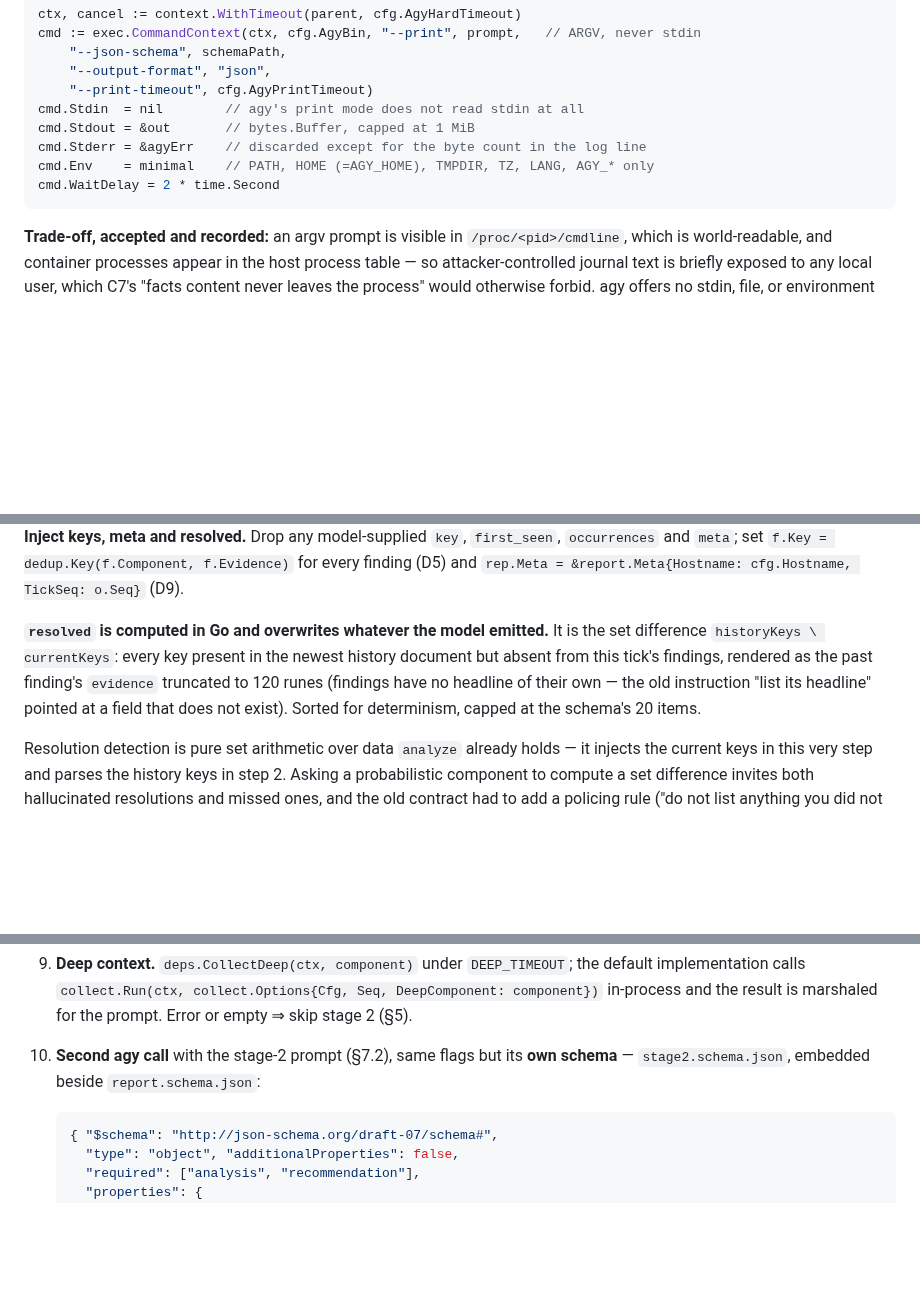
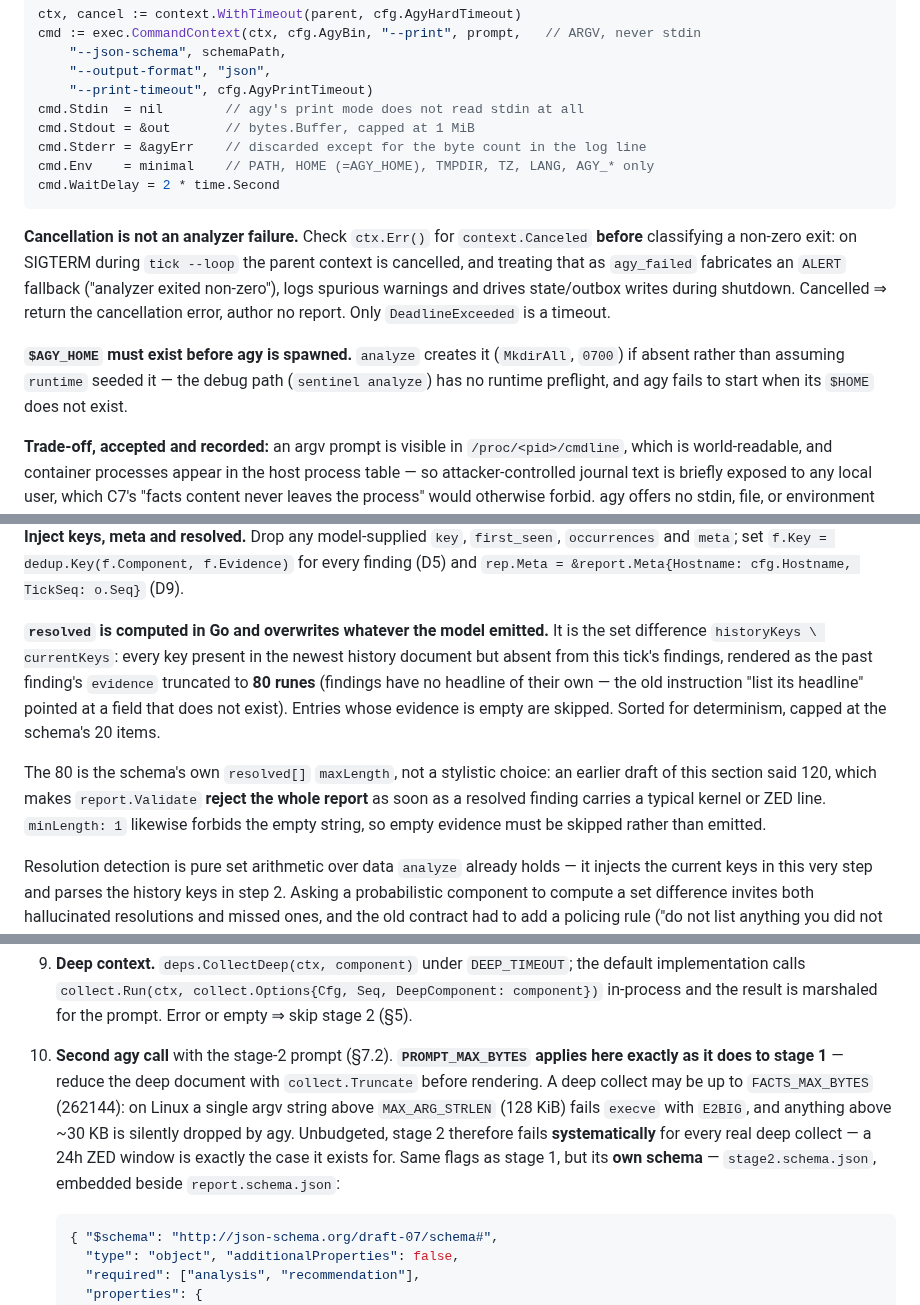
Before and after one commit to thiscantbeserious/agentic-server-supervisor, a Markdown page: contracts/analyze.md, 3 parts joined by grey strips. Drawn GitHub-style; blank space fills up the shorter version.

Commit message:
analyze: stage-2 prompt budget, resolved rune bound, .sh TLD hole, cancellation
agy second-opinion gate on the final T4 code, four real defects that five
adversarial review rounds did not surface. Two are mine:

- resolved entries were specified at 120 runes while the schema caps them at
  80, so report.Validate rejects the whole report as soon as a resolved finding
  carries a typical kernel or ZED line. Empty evidence also violated
  minLength 1. Now 80, empties skipped.
- 'sh' was in the guard's safe-suffix set so that backup.sh reads as a
  filename - but .sh is a live TLD, so 'sh evil.sh' was waved through. Removed,
  and the token set now includes interpreters (sh/bash/python/perl/node/eval)
  and output redirection: blocking fetch verbs while allowing 'sh payload'
  closes only half the path.

And two in the code:
- stage 2 rendered the deep document unbudgeted. A deep collect reaches
  FACTS_MAX_BYTES (256KB): above 128KiB execve fails E2BIG, above ~30KB agy
  drops it silently. Stage 2 would have failed systematically for every real
  deep collect - the 24h ZED window it exists for. PROMPT_MAX_BYTES now applies
  to both stages.
- context.Canceled was classified as agy_failed, so SIGTERM during tick --loop
  fabricated an ALERT fallback and wrote state during shutdown. Cancellation
  now authors no report.

Co-Authored-By: Claude Fable 5 <noreply@anthropic.com>

````diff
--- a/contracts/analyze.md
+++ b/contracts/analyze.md
@@ -306,6 +306,10 @@ flowchart TD
    cmd.WaitDelay = 2 * time.Second
    ```
 
+   **Cancellation is not an analyzer failure.** Check `ctx.Err()` for `context.Canceled` **before** classifying a non-zero exit: on SIGTERM during `tick --loop` the parent context is cancelled, and treating that as `agy_failed` fabricates an `ALERT` fallback ("analyzer exited non-zero"), logs spurious warnings and drives state/outbox writes during shutdown. Cancelled ⇒ return the cancellation error, author no report. Only `DeadlineExceeded` is a timeout.
+
+   **`$AGY_HOME` must exist before agy is spawned.** `analyze` creates it (`MkdirAll`, `0700`) if absent rather than assuming `runtime` seeded it — the debug path (`sentinel analyze`) has no runtime preflight, and agy fails to start when its `$HOME` does not exist.
+
    **Trade-off, accepted and recorded:** an argv prompt is visible in `/proc/<pid>/cmdline`, which is world-readable, and container processes appear in the host process table — so attacker-controlled journal text is briefly exposed to any local user, which C7's "facts content never leaves the process" would otherwise forbid. agy offers no stdin, file, or environment channel for the prompt (checked against 1.1.13 and the headless docs), so there is no alternative that keeps it private; `/proc/<pid>/environ` would be `0400` owner-only if agy ever gains an env-var input. `bam` is a single-admin host and `PROMPT_MAX_BYTES` keeps the argument far below `ARG_MAX` (2 MiB on Linux). Accepted; revisit if agy adds another input channel.
 
    **The prompt is an argv argument.** Verified against agy 1.1.13 on 2026-08-16 and confirmed by the official headless documentation: print mode ignores stdin entirely — piping a prompt in produces a hallucinated answer to an empty question, while the same text as an argument answers correctly. A prompt file is still written to `${TMPDIR}` for debugging and for the attempt-2 append, but it is passed by value, not by handle.
@@ -336,7 +340,9 @@ flowchart TD
 6. **Failure ⇒ fallback** per §5; return it with a non-nil error.
 7. **Inject keys, meta and resolved.** Drop any model-supplied `key`, `first_seen`, `occurrences` and `meta`; set `f.Key = dedup.Key(f.Component, f.Evidence)` for every finding (D5) and `rep.Meta = &report.Meta{Hostname: cfg.Hostname, TickSeq: o.Seq}` (D9).
 
-   **`resolved` is computed in Go and overwrites whatever the model emitted.** It is the set difference `historyKeys \ currentKeys`: every key present in the newest history document but absent from this tick's findings, rendered as the past finding's `evidence` truncated to 120 runes (findings have no headline of their own — the old instruction "list its headline" pointed at a field that does not exist). Sorted for determinism, capped at the schema's 20 items.
+   **`resolved` is computed in Go and overwrites whatever the model emitted.** It is the set difference `historyKeys \ currentKeys`: every key present in the newest history document but absent from this tick's findings, rendered as the past finding's `evidence` truncated to **80 runes** (findings have no headline of their own — the old instruction "list its headline" pointed at a field that does not exist). Entries whose evidence is empty are skipped. Sorted for determinism, capped at the schema's 20 items.
+
+   The 80 is the schema's own `resolved[]` `maxLength`, not a stylistic choice: an earlier draft of this section said 120, which makes `report.Validate` **reject the whole report** as soon as a resolved finding carries a typical kernel or ZED line. `minLength: 1` likewise forbids the empty string, so empty evidence must be skipped rather than emitted.
 
    Resolution detection is pure set arithmetic over data `analyze` already holds — it injects the current keys in this very step and parses the history keys in step 2. Asking a probabilistic component to compute a set difference invites both hallucinated resolutions and missed ones, and the old contract had to add a policing rule ("do not list anything you did not see in HISTORY") to compensate.
 
@@ -348,7 +354,7 @@ flowchart TD
    - **Max one per tick.** Every other NEW deep-dive-capable finding is queued: write `${STATE_DIR}/deep-queue/<key>` containing its component plus `\n` (atomic per C4, dirs 0700, files 0644). The consumed candidate's queue file is removed. Queue files whose key is absent from the current report are removed as stale. Any error here is logged and ignored.
    - NEW findings with a component outside the set get no `analysis`; append exactly ` (no deep-dive available for this component)` to `explanation`, truncating the explanation first so the result stays ≤ 800 runes. **This suffix is about the component, not about the feature being switched off:** it is appended whenever stage 2 ran (or would have run) and the component has no deep collector. When `DEEP_ENABLED=0` no suffix is added to anything — the operator disabled deep dives deliberately and does not need every finding annotated with it.
 9. **Deep context.** `deps.CollectDeep(ctx, component)` under `DEEP_TIMEOUT`; the default implementation calls `collect.Run(ctx, collect.Options{Cfg, Seq, DeepComponent: component})` in-process and the result is marshaled for the prompt. Error or empty ⇒ skip stage 2 (§5).
-10. **Second agy call** with the stage-2 prompt (§7.2), same flags but its **own schema** — `stage2.schema.json`, embedded beside `report.schema.json`:
+10. **Second agy call** with the stage-2 prompt (§7.2). **`PROMPT_MAX_BYTES` applies here exactly as it does to stage 1** — reduce the deep document with `collect.Truncate` before rendering. A deep collect may be up to `FACTS_MAX_BYTES` (262144): on Linux a single argv string above `MAX_ARG_STRLEN` (128 KiB) fails `execve` with `E2BIG`, and anything above ~30 KB is silently dropped by agy. Unbudgeted, stage 2 therefore fails **systematically** for every real deep collect — a 24h ZED window is exactly the case it exists for. Same flags as stage 1, but its **own schema** — `stage2.schema.json`, embedded beside `report.schema.json`:
     ```json
     { "$schema": "http://json-schema.org/draft-07/schema#",
       "type": "object", "additionalProperties": false,
````
Also changed, not shown: other parts of contracts/analyze.md (+1 -1 lines).
